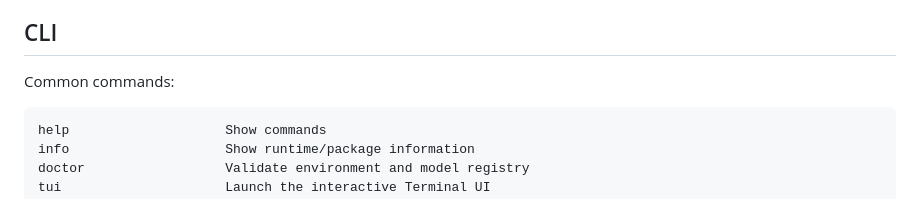
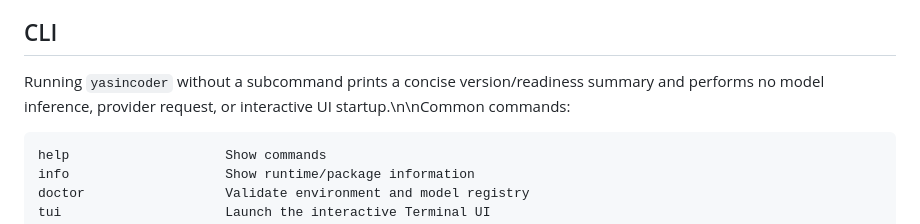
Before and after one commit to yusi20006-max/YasinCoder, a Markdown page: README.md, the part around the change. GitHub-like rendering.

Commit message:
docs(cli): document bare command summary

````diff
--- a/README.md
+++ b/README.md
@@ -88,7 +88,7 @@ The same configuration contract supports `openai_compatible`, `openai`, `custom`
 
 ## CLI
 
-Common commands:
+Running `yasincoder` without a subcommand prints a concise version/readiness summary and performs no model inference, provider request, or interactive UI startup.\n\nCommon commands:
 
 ```text
 help                    Show commands
````
